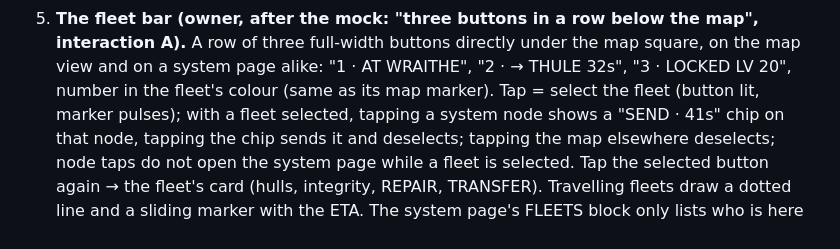
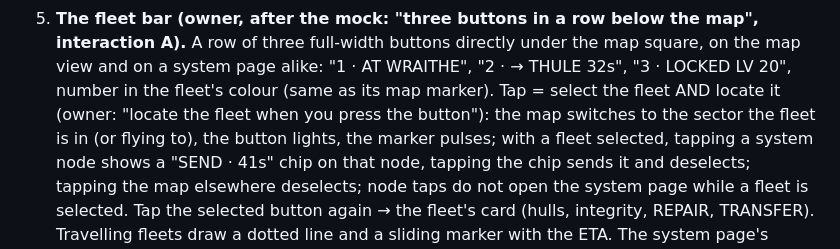
Before and after one commit to danhubble/stellar-dominion, a Markdown page: docs/PLAN-fleets.md, the part around the change. Drawn GitHub-style.

Commit message:
PLAN-fleets: fleet button locates the fleet (switch sector)
Co-Authored-By: Claude Fable 5.1 <noreply@anthropic.com>
Claude-Session: https://claude.ai/code/session_01KtysoD2g8NwPFeacL27KVd

```diff
--- a/docs/PLAN-fleets.md
+++ b/docs/PLAN-fleets.md
@@ -54,7 +54,9 @@ in the map view." And, for later: missions on fleets, commanders, governors.
    interaction A).** A row of three full-width buttons directly under the map
    square, on the map view and on a system page alike: "1 · AT WRAITHE",
    "2 · → THULE 32s", "3 · LOCKED LV 20", number in the fleet's colour (same as its
-   map marker). Tap = select the fleet (button lit, marker pulses); with a fleet
+   map marker). Tap = select the fleet AND locate it (owner: "locate the fleet when you press the
+   button"): the map switches to the sector the fleet is in (or flying to), the
+   button lights, the marker pulses; with a fleet
    selected, tapping a system node shows a "SEND · 41s" chip on that node, tapping
    the chip sends it and deselects; tapping the map elsewhere deselects; node taps
    do not open the system page while a fleet is selected. Tap the selected button
```
